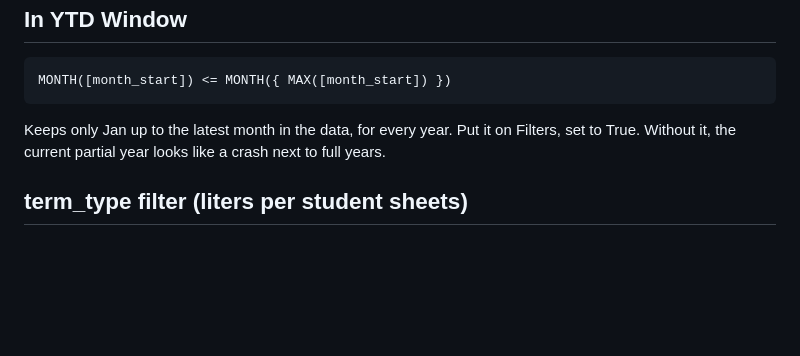
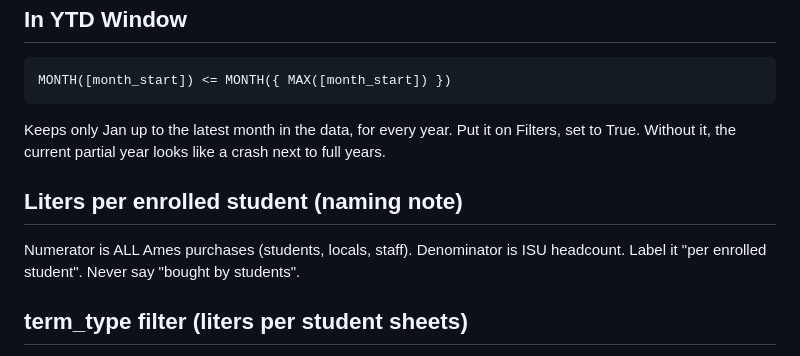
Before and after one commit to Venkatanarayanamallineni/ames-liquor-dashboard, a Markdown page: docs/calcs.md, the part around the change. Rendered like a GitHub page; blank space fills up the shorter version.

```diff
--- a/docs/calcs.md
+++ b/docs/calcs.md
@@ -16,6 +16,9 @@ MONTH([month_start]) <= MONTH({ MAX([month_start]) })
 Keeps only Jan up to the latest month in the data, for every year. Put it on Filters, set to True.
 Without it, the current partial year looks like a crash next to full years.
 
+## Liters per enrolled student (naming note)
+Numerator is ALL Ames purchases (students, locals, staff). Denominator is ISU headcount. Label it "per enrolled student". Never say "bought by students".
+
 ## term_type filter (liters per student sheets)
 `term_type <> 'Summer'`
 Summer is excluded because many non-students live in Ames all year.
```
Also changed, not shown: README.md (+115 -37 lines), docs/img/active-stores.png (added), docs/img/liters-per-student.png (added), 6 other files.
